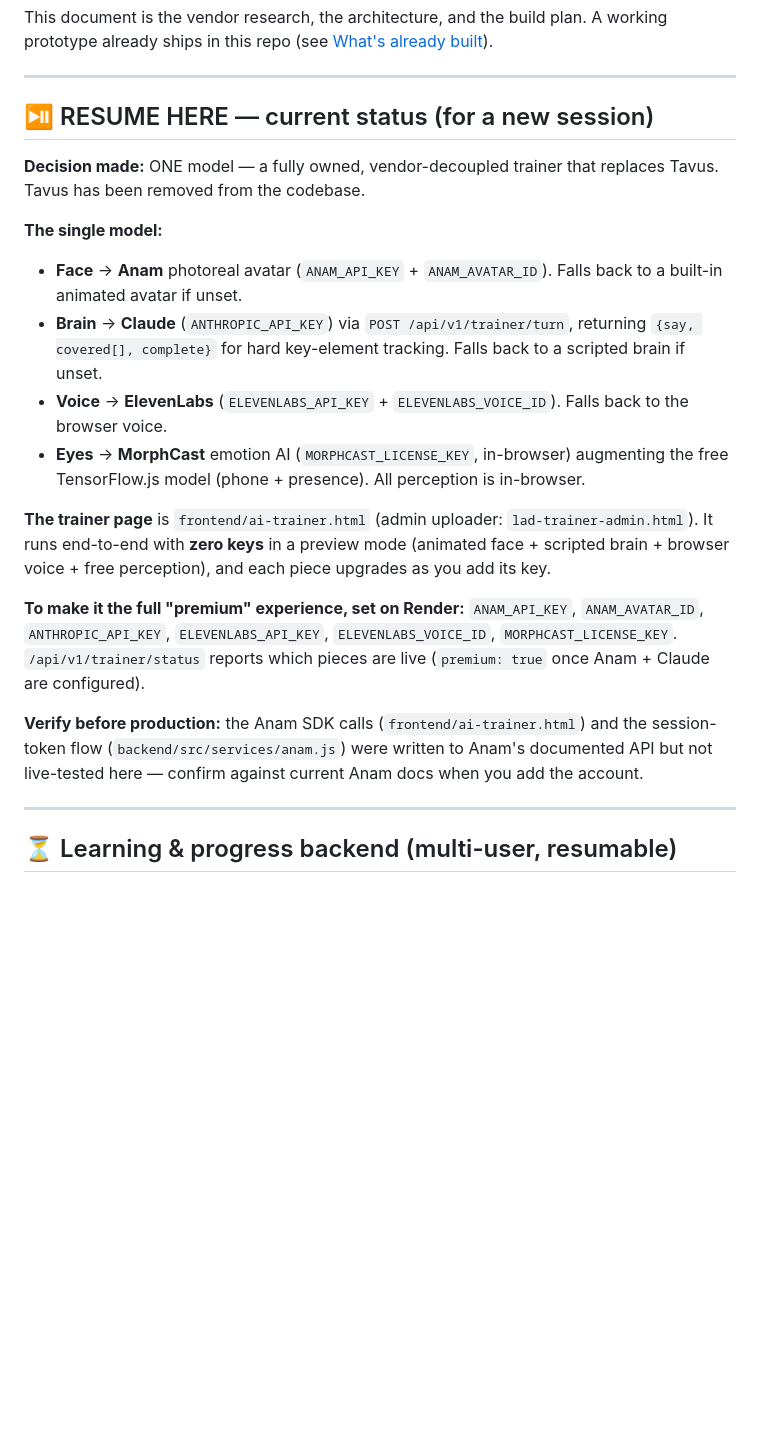
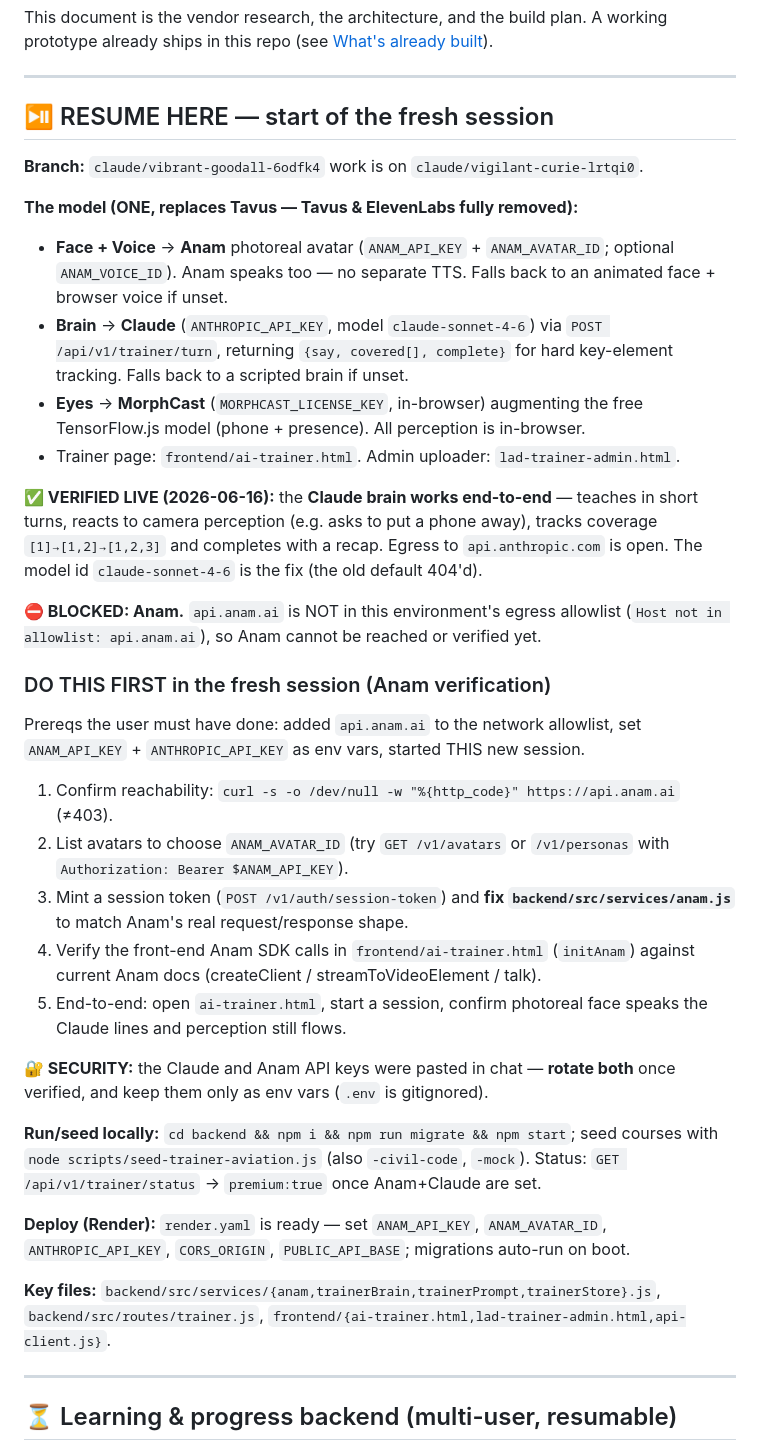
Before and after one commit to nasirkhamlichi1-hub/lad, a Markdown page: AI-TRAINER.md, the part around the change. Rendered like a GitHub page; blank space fills up the shorter version.

Commit message:
AI Trainer: refresh RESUME-HERE handoff for the next session
Records current state: ONE model (Anam face+voice + Claude brain +
MorphCast/free perception; Tavus + ElevenLabs removed). Claude brain
verified live (model claude-sonnet-4-6). Anam blocked on egress
allowlist. Step-by-step Anam verification plan + security/rotate note.

```diff
--- a/AI-TRAINER.md
+++ b/AI-TRAINER.md
@@ -10,34 +10,54 @@ working prototype already ships in this repo (see [What's already built](#whats-
 
 ---
 
-## ⏯️ RESUME HERE — current status (for a new session)
+## ⏯️ RESUME HERE — start of the fresh session
 
-**Decision made:** ONE model — a fully owned, vendor-decoupled trainer that replaces
-Tavus. Tavus has been removed from the codebase.
+**Branch:** `claude/vibrant-goodall-6odfk4` work is on `claude/vigilant-curie-lrtqi0`.
 
-**The single model:**
-- **Face** → **Anam** photoreal avatar (`ANAM_API_KEY` + `ANAM_AVATAR_ID`). Falls back
-  to a built-in animated avatar if unset.
-- **Brain** → **Claude** (`ANTHROPIC_API_KEY`) via `POST /api/v1/trainer/turn`, returning
-  `{say, covered[], complete}` for hard key-element tracking. Falls back to a scripted
-  brain if unset.
-- **Voice** → **ElevenLabs** (`ELEVENLABS_API_KEY` + `ELEVENLABS_VOICE_ID`). Falls back to
-  the browser voice.
-- **Eyes** → **MorphCast** emotion AI (`MORPHCAST_LICENSE_KEY`, in-browser) augmenting the
-  free TensorFlow.js model (phone + presence). All perception is in-browser.
+**The model (ONE, replaces Tavus — Tavus & ElevenLabs fully removed):**
+- **Face + Voice** → **Anam** photoreal avatar (`ANAM_API_KEY` + `ANAM_AVATAR_ID`; optional
+  `ANAM_VOICE_ID`). Anam speaks too — no separate TTS. Falls back to an animated face +
+  browser voice if unset.
+- **Brain** → **Claude** (`ANTHROPIC_API_KEY`, model `claude-sonnet-4-6`) via
+  `POST /api/v1/trainer/turn`, returning `{say, covered[], complete}` for hard
+  key-element tracking. Falls back to a scripted brain if unset.
+- **Eyes** → **MorphCast** (`MORPHCAST_LICENSE_KEY`, in-browser) augmenting the free
+  TensorFlow.js model (phone + presence). All perception is in-browser.
+- Trainer page: `frontend/ai-trainer.html`. Admin uploader: `lad-trainer-admin.html`.
 
-**The trainer page** is `frontend/ai-trainer.html` (admin uploader: `lad-trainer-admin.html`).
-It runs end-to-end with **zero keys** in a preview mode (animated face + scripted brain +
-browser voice + free perception), and each piece upgrades as you add its key.
+**✅ VERIFIED LIVE (2026-06-16):** the **Claude brain works end-to-end** — teaches in short
+turns, reacts to camera perception (e.g. asks to put a phone away), tracks coverage
+`[1]→[1,2]→[1,2,3]` and completes with a recap. Egress to `api.anthropic.com` is open.
+The model id `claude-sonnet-4-6` is the fix (the old default 404'd).
 
-**To make it the full "premium" experience, set on Render:** `ANAM_API_KEY`,
-`ANAM_AVATAR_ID`, `ANTHROPIC_API_KEY`, `ELEVENLABS_API_KEY`, `ELEVENLABS_VOICE_ID`,
-`MORPHCAST_LICENSE_KEY`. `/api/v1/trainer/status` reports which pieces are live
-(`premium: true` once Anam + Claude are configured).
+**⛔ BLOCKED: Anam.** `api.anam.ai` is NOT in this environment's egress allowlist
+(`Host not in allowlist: api.anam.ai`), so Anam cannot be reached or verified yet.
 
-**Verify before production:** the Anam SDK calls (`frontend/ai-trainer.html`) and the
-session-token flow (`backend/src/services/anam.js`) were written to Anam's documented API
-but not live-tested here — confirm against current Anam docs when you add the account.
+### DO THIS FIRST in the fresh session (Anam verification)
+Prereqs the user must have done: added `api.anam.ai` to the network allowlist, set
+`ANAM_API_KEY` + `ANTHROPIC_API_KEY` as env vars, started THIS new session.
+1. Confirm reachability: `curl -s -o /dev/null -w "%{http_code}" https://api.anam.ai` (≠403).
+2. List avatars to choose `ANAM_AVATAR_ID` (try `GET /v1/avatars` or `/v1/personas` with
+   `Authorization: Bearer $ANAM_API_KEY`).
+3. Mint a session token (`POST /v1/auth/session-token`) and **fix
+   `backend/src/services/anam.js`** to match Anam's real request/response shape.
+4. Verify the front-end Anam SDK calls in `frontend/ai-trainer.html` (`initAnam`) against
+   current Anam docs (createClient / streamToVideoElement / talk).
+5. End-to-end: open `ai-trainer.html`, start a session, confirm photoreal face speaks the
+   Claude lines and perception still flows.
+
+**🔐 SECURITY:** the Claude and Anam API keys were pasted in chat — **rotate both** once
+verified, and keep them only as env vars (`.env` is gitignored).
+
+**Run/seed locally:** `cd backend && npm i && npm run migrate && npm start`; seed courses
+with `node scripts/seed-trainer-aviation.js` (also `-civil-code`, `-mock`). Status:
+`GET /api/v1/trainer/status` → `premium:true` once Anam+Claude are set.
+
+**Deploy (Render):** `render.yaml` is ready — set `ANAM_API_KEY`, `ANAM_AVATAR_ID`,
+`ANTHROPIC_API_KEY`, `CORS_ORIGIN`, `PUBLIC_API_BASE`; migrations auto-run on boot.
+
+**Key files:** `backend/src/services/{anam,trainerBrain,trainerPrompt,trainerStore}.js`,
+`backend/src/routes/trainer.js`, `frontend/{ai-trainer.html,lad-trainer-admin.html,api-client.js}`.
 
 ---
 
```
